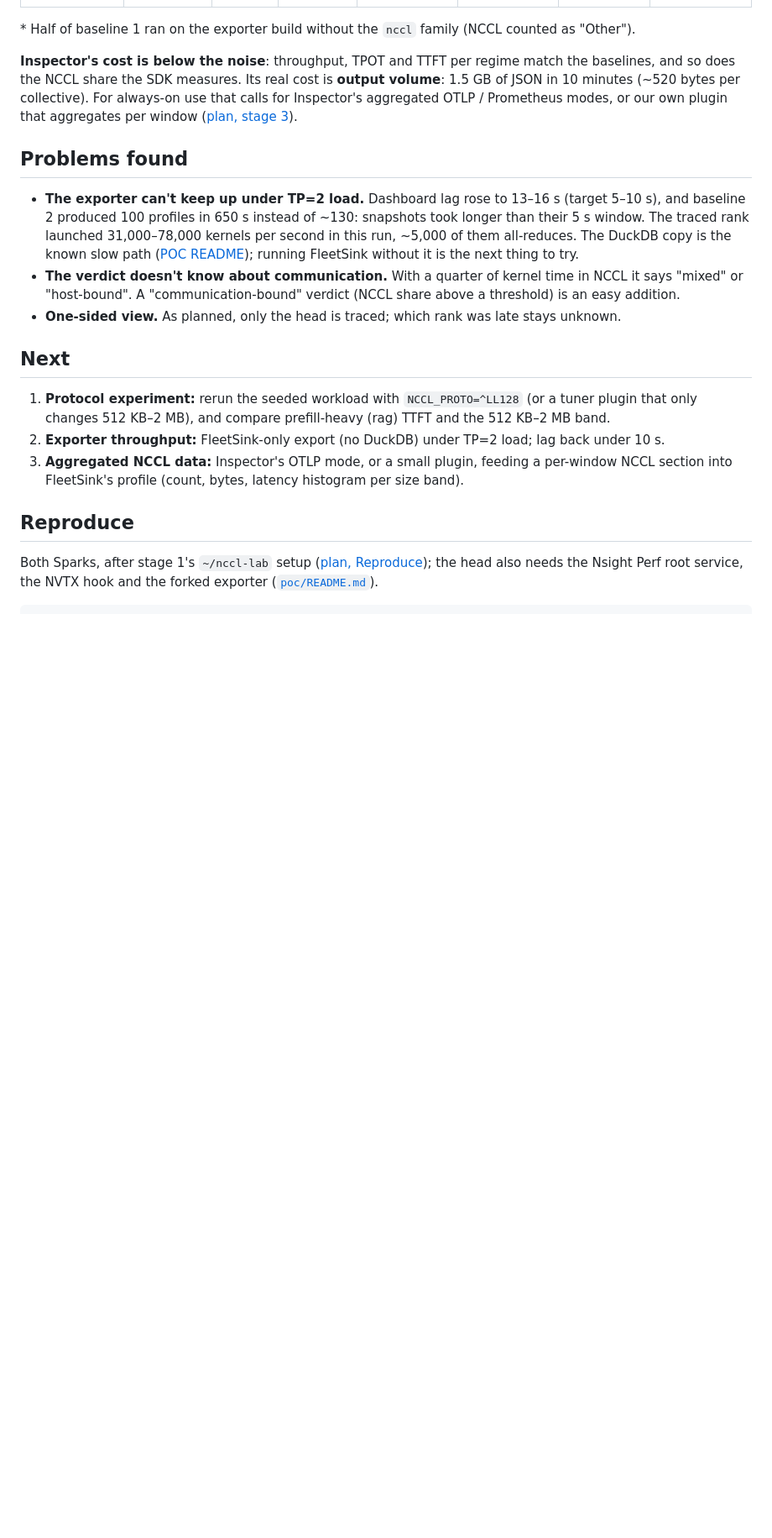
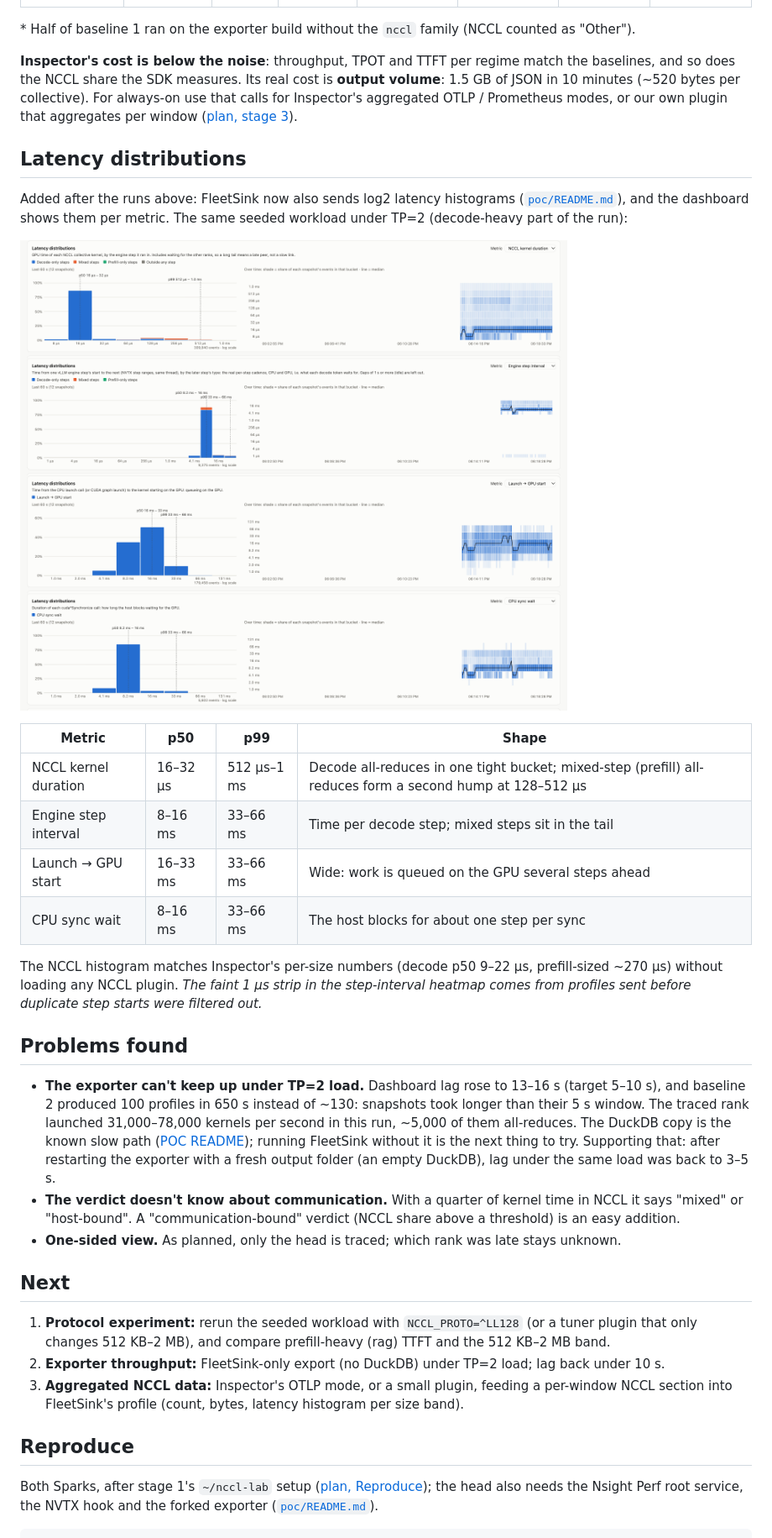
Before and after one commit to the-dsvolk/nvgx-profiling, a Markdown page: results/2026-11-22-nccl-tp2/README.md, the part around the change. Shown at 84% size. Drawn GitHub-style; pictures changed too: results/2026-11-22-nccl-tp2/img/latency-histograms.png (added); blank space fills up the shorter version.

```diff
--- a/results/2026-11-22-nccl-tp2/README.md
+++ b/results/2026-11-22-nccl-tp2/README.md
@@ -102,13 +102,33 @@ the NCCL share the SDK measures. Its real cost is **output volume**: 1.5 GB of J
 per collective). For always-on use that calls for Inspector's aggregated OTLP / Prometheus modes, or our own
 plugin that aggregates per window ([plan, stage 3](../../plan/nccl-two-spark.md#stages)).
 
+## Latency distributions
+
+Added after the runs above: FleetSink now also sends log2 latency histograms
+([`poc/README.md`](../../poc/README.md#latency-histograms-2026-11-22)), and the dashboard shows them per metric.
+The same seeded workload under TP=2 (decode-heavy part of the run):
+
+![Latency distributions: NCCL kernel duration, engine step interval, launch → GPU start, CPU sync wait](img/latency-histograms.png)
+
+| Metric | p50 | p99 | Shape |
+|---|---|---|---|
+| NCCL kernel duration | 16–32 µs | 512 µs–1 ms | Decode all-reduces in one tight bucket; mixed-step (prefill) all-reduces form a second hump at 128–512 µs |
+| Engine step interval | 8–16 ms | 33–66 ms | Time per decode step; mixed steps sit in the tail |
+| Launch → GPU start | 16–33 ms | 33–66 ms | Wide: work is queued on the GPU several steps ahead |
+| CPU sync wait | 8–16 ms | 33–66 ms | The host blocks for about one step per sync |
+
+The NCCL histogram matches Inspector's per-size numbers (decode p50 9–22 µs, prefill-sized ~270 µs) without
+loading any NCCL plugin. *The faint 1 µs strip in the step-interval heatmap comes from profiles sent before
+duplicate step starts were filtered out.*
+
 ## Problems found
 
 - **The exporter can't keep up under TP=2 load.** Dashboard lag rose to 13–16 s (target 5–10 s), and
   baseline 2 produced 100 profiles in 650 s instead of ~130: snapshots took longer than their 5 s window.
   The traced rank launched 31,000–78,000 kernels per second in this run, ~5,000 of them all-reduces.
   The DuckDB copy is the known slow path ([POC README](../../poc/README.md)); running
-  FleetSink without it is the next thing to try.
+  FleetSink without it is the next thing to try. Supporting that: after restarting the exporter with a fresh
+  output folder (an empty DuckDB), lag under the same load was back to 3–5 s.
 - **The verdict doesn't know about communication.** With a quarter of kernel time in NCCL it says
   "mixed" or "host-bound". A "communication-bound" verdict (NCCL share above a threshold) is an easy addition.
 - **One-sided view.** As planned, only the head is traced; which rank was late stays unknown.
```
Also changed, not shown: poc/README.md (+26 -1 lines), 4 other files.
